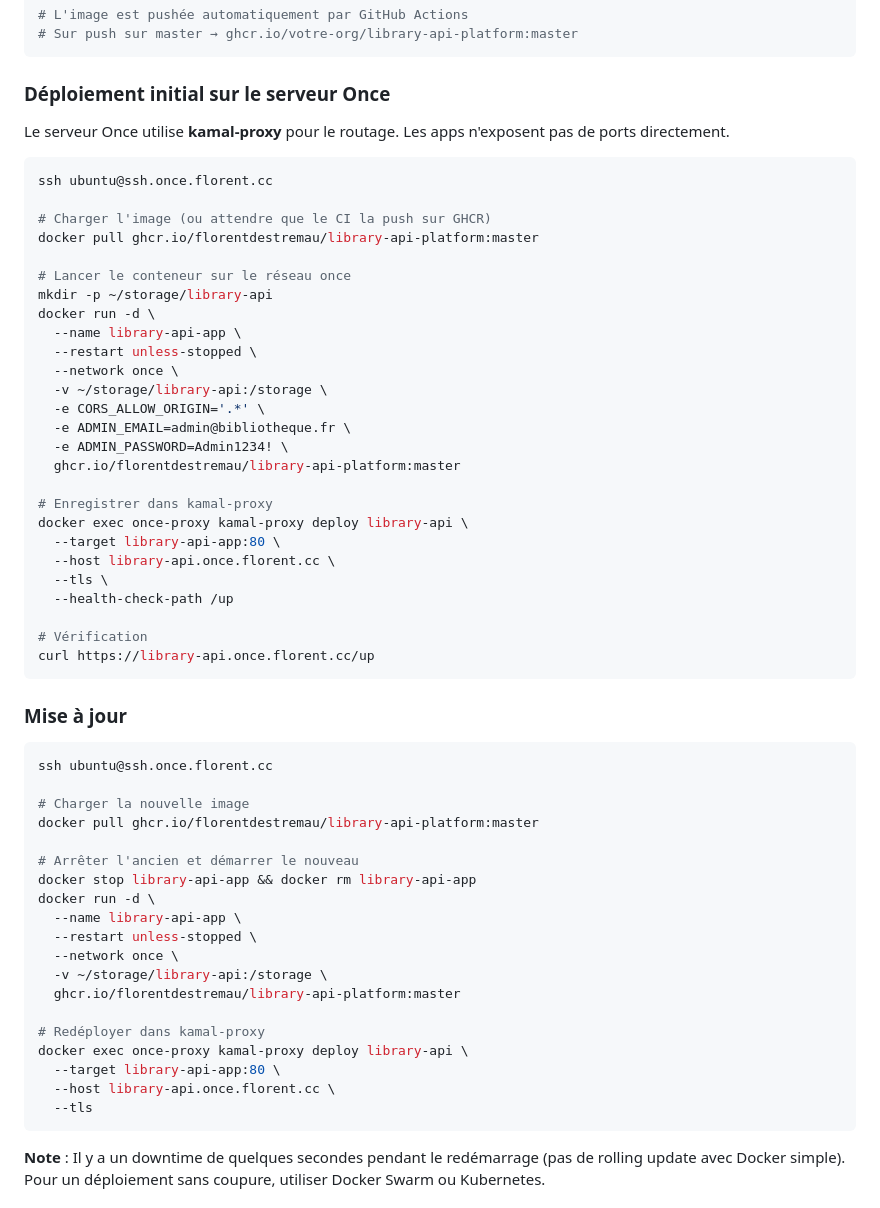
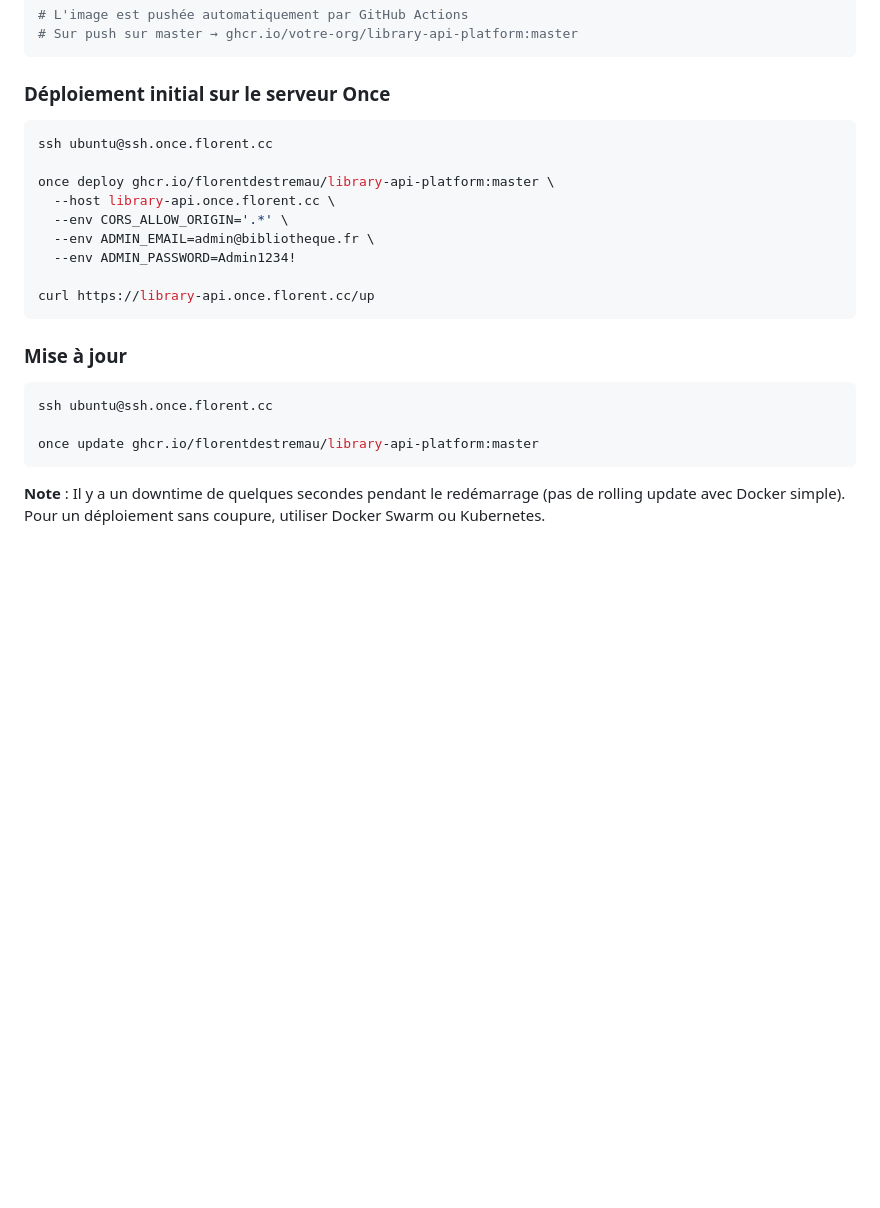
Before and after one commit to florentdestremau/library-api-platform, a Markdown page: README.md, the part around the change. Drawn GitHub-style; blank space fills up the shorter version.

Commit message:
docs: simplifier les instructions de déploiement avec once deploy

````diff
--- a/README.md
+++ b/README.md
@@ -111,34 +111,15 @@ L'application est déployée sur un serveur Once avec Docker.
 
 ### Déploiement initial sur le serveur Once
 
-Le serveur Once utilise **kamal-proxy** pour le routage. Les apps n'exposent pas de ports directement.
-
 ```bash
 ssh ubuntu@ssh.once.florent.cc
 
-# Charger l'image (ou attendre que le CI la push sur GHCR)
-docker pull ghcr.io/florentdestremau/library-api-platform:master
+once deploy ghcr.io/florentdestremau/library-api-platform:master \
+  --host library-api.once.florent.cc \
+  --env CORS_ALLOW_ORIGIN='.*' \
+  --env ADMIN_EMAIL=admin@bibliotheque.fr \
+  --env ADMIN_PASSWORD=Admin1234!
 
-# Lancer le conteneur sur le réseau once
-mkdir -p ~/storage/library-api
-docker run -d \
-  --name library-api-app \
-  --restart unless-stopped \
-  --network once \
-  -v ~/storage/library-api:/storage \
-  -e CORS_ALLOW_ORIGIN='.*' \
-  -e ADMIN_EMAIL=admin@bibliotheque.fr \
-  -e ADMIN_PASSWORD=Admin1234! \
-  ghcr.io/florentdestremau/library-api-platform:master
-
-# Enregistrer dans kamal-proxy
-docker exec once-proxy kamal-proxy deploy library-api \
-  --target library-api-app:80 \
-  --host library-api.once.florent.cc \
-  --tls \
-  --health-check-path /up
-
-# Vérification
 curl https://library-api.once.florent.cc/up
 ```
 
@@ -147,23 +128,7 @@ curl https://library-api.once.florent.cc/up
 ```bash
 ssh ubuntu@ssh.once.florent.cc
 
-# Charger la nouvelle image
-docker pull ghcr.io/florentdestremau/library-api-platform:master
-
-# Arrêter l'ancien et démarrer le nouveau
-docker stop library-api-app && docker rm library-api-app
-docker run -d \
-  --name library-api-app \
-  --restart unless-stopped \
-  --network once \
-  -v ~/storage/library-api:/storage \
-  ghcr.io/florentdestremau/library-api-platform:master
-
-# Redéployer dans kamal-proxy
-docker exec once-proxy kamal-proxy deploy library-api \
-  --target library-api-app:80 \
-  --host library-api.once.florent.cc \
-  --tls
+once update ghcr.io/florentdestremau/library-api-platform:master
 ```
 
 **Note** : Il y a un downtime de quelques secondes pendant le redémarrage (pas de rolling update avec Docker simple). Pour un déploiement sans coupure, utiliser Docker Swarm ou Kubernetes.
````
